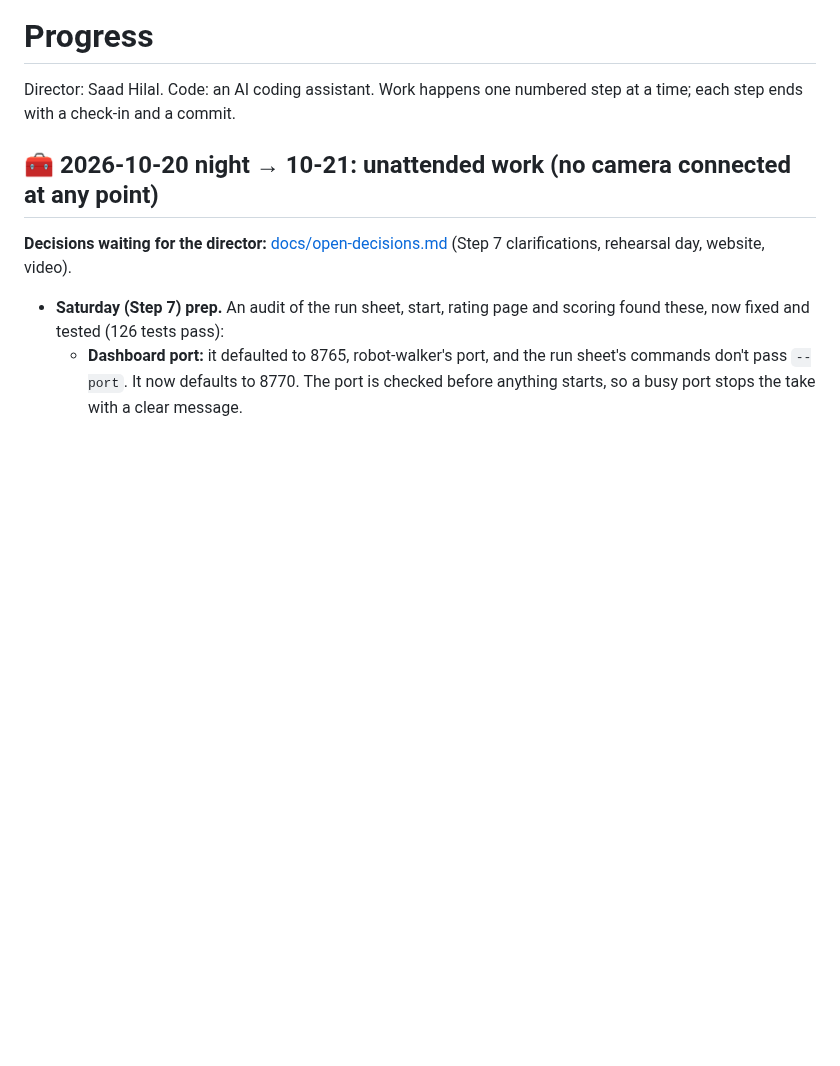
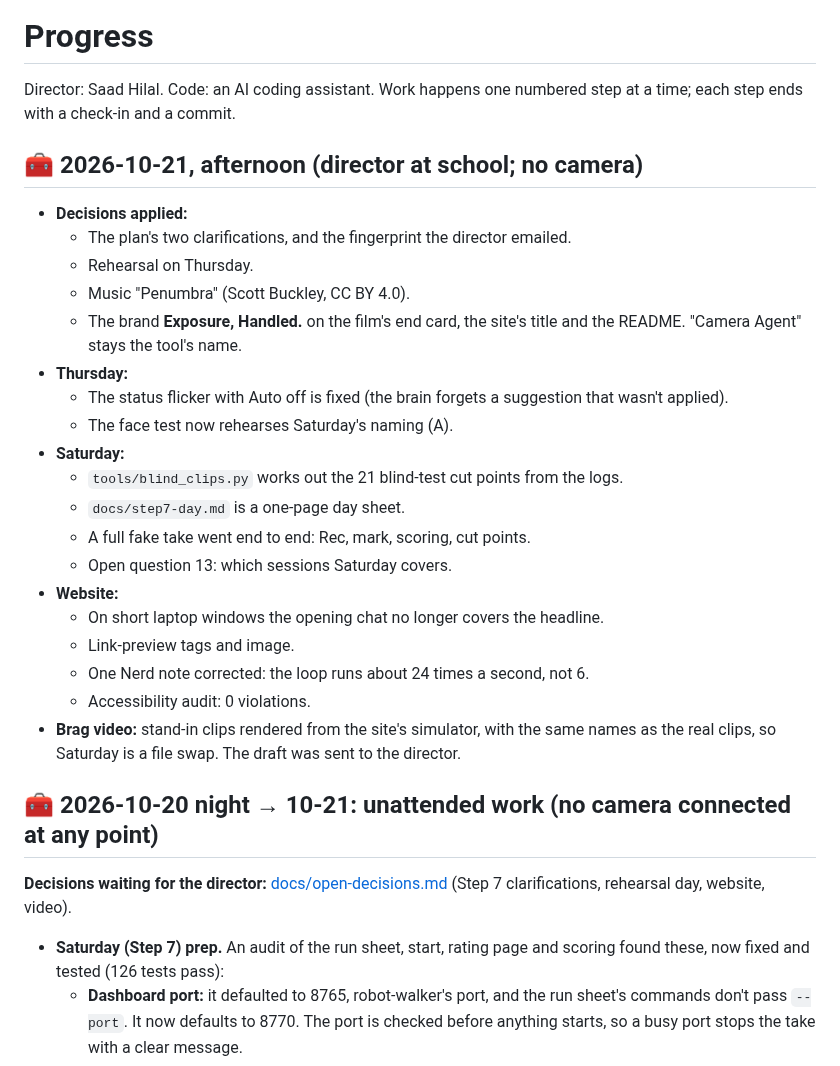
Before and after one commit to saadhilalai/exposure-handled, a Markdown page: PROGRESS.md, the part around the change. GitHub-like rendering; blank space fills up the shorter version.

Commit message:
Progress: the afternoon's work

```diff
--- a/PROGRESS.md
+++ b/PROGRESS.md
@@ -1,6 +1,28 @@
 # Progress
 
 Director: Saad Hilal. Code: an AI coding assistant. Work happens one numbered step at a time; each step ends with a check-in and a commit.
+
+## 🧰 2026-10-21, afternoon (director at school; no camera)
+
+- **Decisions applied:**
+  - The plan's two clarifications, and the fingerprint the director emailed.
+  - Rehearsal on Thursday.
+  - Music "Penumbra" (Scott Buckley, CC BY 4.0).
+  - The brand **Exposure, Handled.** on the film's end card, the site's title and the README. "Camera Agent" stays the tool's name.
+- **Thursday:**
+  - The status flicker with Auto off is fixed (the brain forgets a suggestion that wasn't applied).
+  - The face test now rehearses Saturday's naming (A).
+- **Saturday:**
+  - `tools/blind_clips.py` works out the 21 blind-test cut points from the logs.
+  - `docs/step7-day.md` is a one-page day sheet.
+  - A full fake take went end to end: Rec, mark, scoring, cut points.
+  - Open question 13: which sessions Saturday covers.
+- **Website:**
+  - On short laptop windows the opening chat no longer covers the headline.
+  - Link-preview tags and image.
+  - One Nerd note corrected: the loop runs about 24 times a second, not 6.
+  - Accessibility audit: 0 violations.
+- **Brag video:** stand-in clips rendered from the site's simulator, with the same names as the real clips, so Saturday is a file swap. The draft was sent to the director.
 
 ## 🧰 2026-10-20 night → 10-21: unattended work (no camera connected at any point)
 
```
